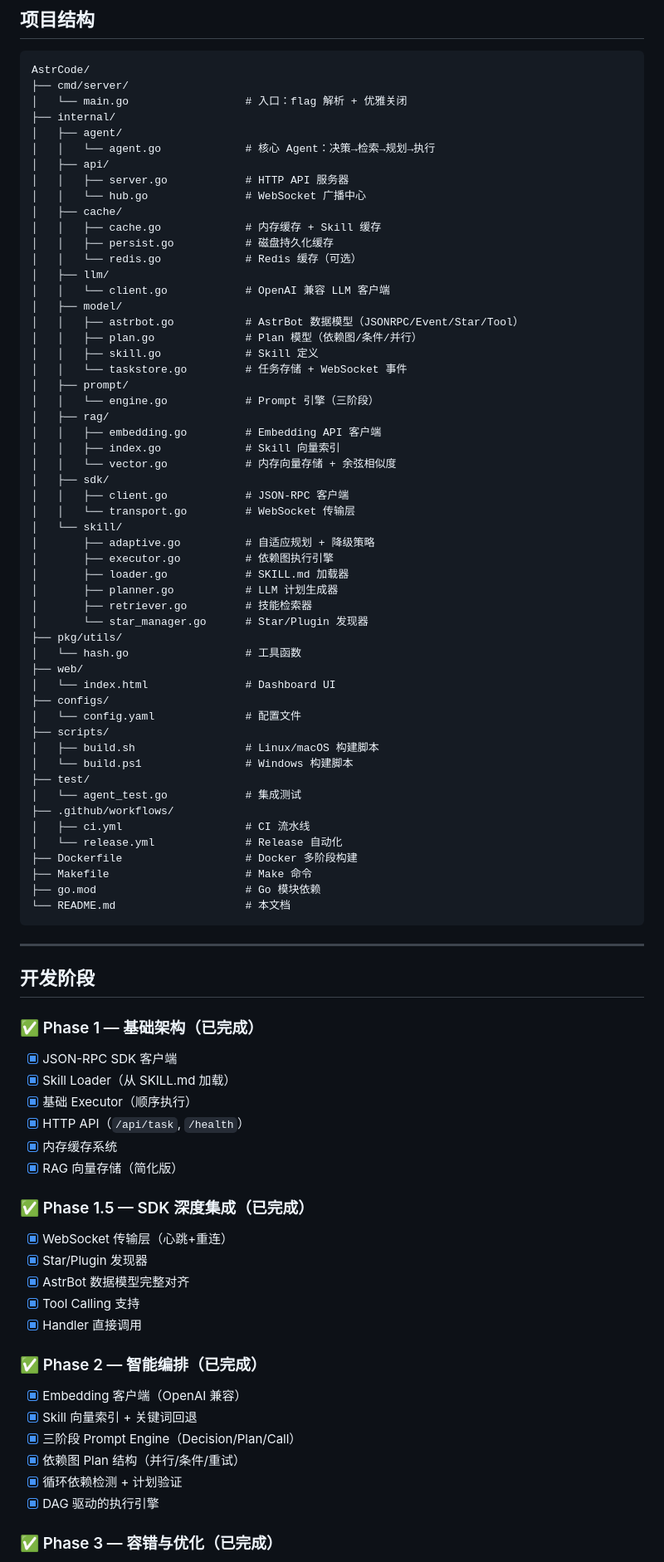
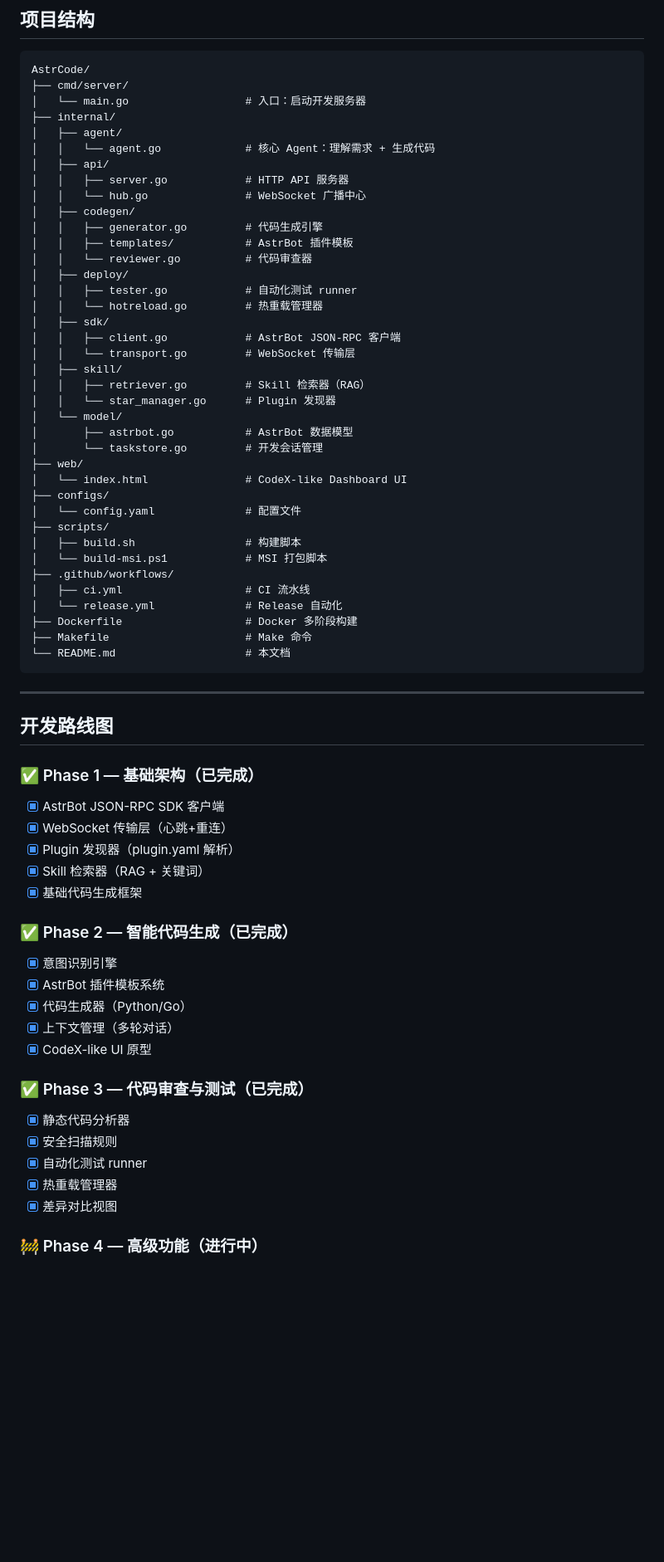
Before and after one commit to EterUltimate/AstrCode, a Markdown page: README.md, the part around one of its changes. Shown at 83% size. GitHub-like rendering; blank space fills up the shorter version.

````diff
--- a/README.md
+++ b/README.md
@@ -231,89 +288,71 @@ ws.onmessage = (event) => {
 ```
 AstrCode/
 ├── cmd/server/
-│   └── main.go                  # 入口：flag 解析 + 优雅关闭
+│   └── main.go                  # 入口：启动开发服务器
 ├── internal/
 │   ├── agent/
-│   │   └── agent.go             # 核心 Agent：决策→检索→规划→执行
+│   │   └── agent.go             # 核心 Agent：理解需求 + 生成代码
 │   ├── api/
 │   │   ├── server.go            # HTTP API 服务器
 │   │   └── hub.go               # WebSocket 广播中心
-│   ├── cache/
-│   │   ├── cache.go             # 内存缓存 + Skill 缓存
-│   │   ├── persist.go           # 磁盘持久化缓存
-│   │   └── redis.go             # Redis 缓存（可选）
-│   ├── llm/
-│   │   └── client.go            # OpenAI 兼容 LLM 客户端
-│   ├── model/
-│   │   ├── astrbot.go           # AstrBot 数据模型（JSONRPC/Event/Star/Tool）
-│   │   ├── plan.go              # Plan 模型（依赖图/条件/并行）
-│   │   ├── skill.go             # Skill 定义
-│   │   └── taskstore.go         # 任务存储 + WebSocket 事件
-│   ├── prompt/
-│   │   └── engine.go            # Prompt 引擎（三阶段）
-│   ├── rag/
-│   │   ├── embedding.go         # Embedding API 客户端
-│   │   ├── index.go             # Skill 向量索引
-│   │   └── vector.go            # 内存向量存储 + 余弦相似度
+│   ├── codegen/
+│   │   ├── generator.go         # 代码生成引擎
+│   │   ├── templates/           # AstrBot 插件模板
+│   │   └── reviewer.go          # 代码审查器
+│   ├── deploy/
+│   │   ├── tester.go            # 自动化测试 runner
+│   │   └── hotreload.go         # 热重载管理器
 │   ├── sdk/
-│   │   ├── client.go            # JSON-RPC 客户端
+│   │   ├── client.go            # AstrBot JSON-RPC 客户端
 │   │   └── transport.go         # WebSocket 传输层
-│   └── skill/
-│       ├── adaptive.go          # 自适应规划 + 降级策略
-│       ├── executor.go          # 依赖图执行引擎
-│       ├── loader.go            # SKILL.md 加载器
-│       ├── planner.go           # LLM 计划生成器
-│       ├── retriever.go         # 技能检索器
-│       └── star_manager.go      # Star/Plugin 发现器
-├── pkg/utils/
-│   └── hash.go                  # 工具函数
+│   ├── skill/
+│   │   ├── retriever.go         # Skill 检索器（RAG）
+│   │   └── star_manager.go      # Plugin 发现器
+│   └── model/
+│       ├── astrbot.go           # AstrBot 数据模型
+│       └── taskstore.go         # 开发会话管理
 ├── web/
-│   └── index.html               # Dashboard UI
+│   └── index.html               # CodeX-like Dashboard UI
 ├── configs/
 │   └── config.yaml              # 配置文件
 ├── scripts/
-│   ├── build.sh                 # Linux/macOS 构建脚本
-│   └── build.ps1                # Windows 构建脚本
-├── test/
-│   └── agent_test.go            # 集成测试
+│   ├── build.sh                 # 构建脚本
+│   └── build-msi.ps1            # MSI 打包脚本
 ├── .github/workflows/
 │   ├── ci.yml                   # CI 流水线
 │   └── release.yml              # Release 自动化
 ├── Dockerfile                   # Docker 多阶段构建
 ├── Makefile                     # Make 命令
-├── go.mod                       # Go 模块依赖
 └── README.md                    # 本文档
 ```
 
 ---
 
-## 开发阶段
+## 开发路线图
 
 ### ✅ Phase 1 — 基础架构（已完成）
 
-- [x] JSON-RPC SDK 客户端
-- [x] Skill Loader（从 SKILL.md 加载）
-- [x] 基础 Executor（顺序执行）
-- [x] HTTP API（`/api/task`, `/health`）
-- [x] 内存缓存系统
-- [x] RAG 向量存储（简化版）
+- [x] AstrBot JSON-RPC SDK 客户端
+- [x] WebSocket 传输层（心跳+重连）
+- [x] Plugin 发现器（plugin.yaml 解析）
+- [x] Skill 检索器（RAG + 关键词）
+- [x] 基础代码生成框架
 
-### ✅ Phase 1.5 — SDK 深度集成（已完成）
+### ✅ Phase 2 — 智能代码生成（已完成）
 
-- [x] WebSocket 传输层（心跳+重连）
-- [x] Star/Plugin 发现器
-- [x] AstrBot 数据模型完整对齐
-- [x] Tool Calling 支持
-- [x] Handler 直接调用
+- [x] 意图识别引擎
+- [x] AstrBot 插件模板系统
+- [x] 代码生成器（Python/Go）
+- [x] 上下文管理（多轮对话）
+- [x] CodeX-like UI 原型
 
-### ✅ Phase 2 — 智能编排（已完成）
+### ✅ Phase 3 — 代码审查与测试（已完成）
 
-- [x] Embedding 客户端（OpenAI 兼容）
-- [x] Skill 向量索引 + 关键词回退
-- [x] 三阶段 Prompt Engine（Decision/Plan/Call）
-- [x] 依赖图 Plan 结构（并行/条件/重试）
-- [x] 循环依赖检测 + 计划验证
-- [x] DAG 驱动的执行引擎
+- [x] 静态代码分析器
+- [x] 安全扫描规则
+- [x] 自动化测试 runner
+- [x] 热重载管理器
+- [x] 差异对比视图
 
-### ✅ Phase 3 — 容错与优化（已完成）
+### 🚧 Phase 4 — 高级功能（进行中）
 
````
Also changed, not shown: other parts of README.md (+119 -70 lines).
